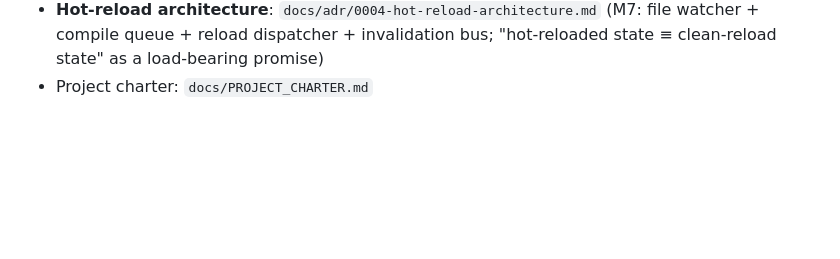
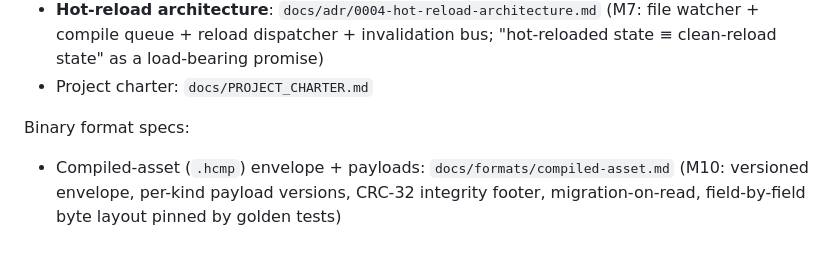
Before and after one commit to unexpear/hold_engine, a Markdown page: README.md, the part around the change. GitHub-like rendering; blank space fills up the shorter version.

```diff
--- a/README.md
+++ b/README.md
@@ -127,3 +127,7 @@ Roadmap pointers:
 - **Differentiation and competitive posture**: `docs/adr/0003-differentiation-and-competitive-posture.md` (the five pillars; pain-point targeting; M7–M12 sequence)
 - **Hot-reload architecture**: `docs/adr/0004-hot-reload-architecture.md` (M7: file watcher + compile queue + reload dispatcher + invalidation bus; "hot-reloaded state ≡ clean-reload state" as a load-bearing promise)
 - Project charter: `docs/PROJECT_CHARTER.md`
+
+Binary format specs:
+
+- Compiled-asset (`.hcmp`) envelope + payloads: `docs/formats/compiled-asset.md` (M10: versioned envelope, per-kind payload versions, CRC-32 integrity footer, migration-on-read, field-by-field byte layout pinned by golden tests)
```
Also changed, not shown: docs/formats/compiled-asset.md (added, +225 -0 lines).
